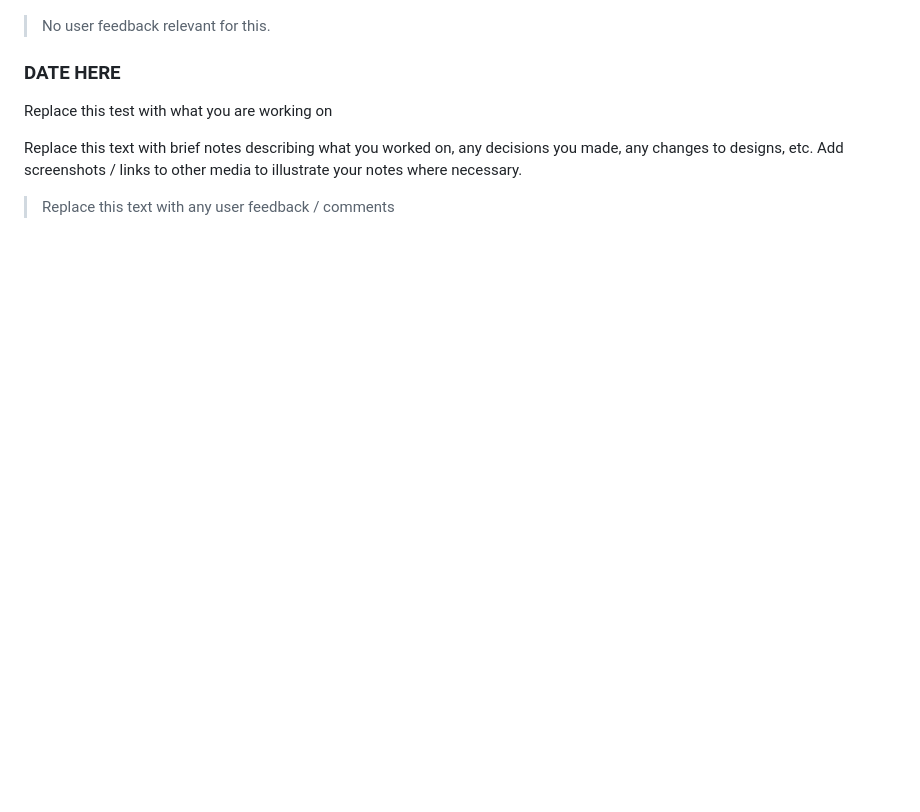
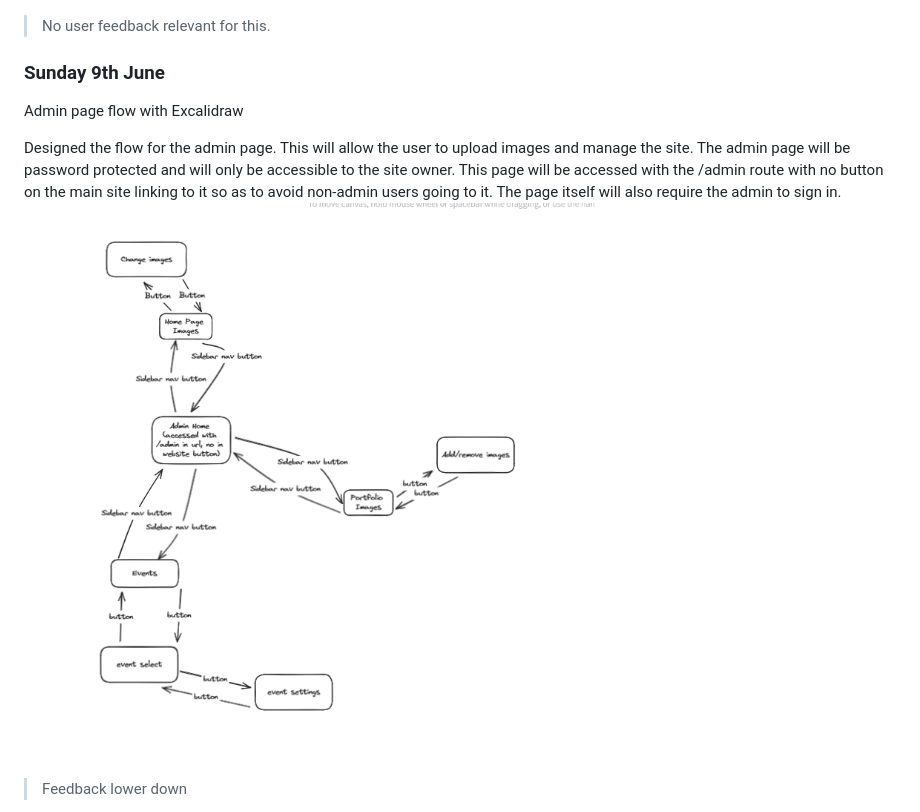
Before and after one commit to rory-stock/300dtd-website-assessment, a Markdown page: Development.md, the part around the change printed below. GitHub-like rendering; pictures changed too: images/image8.png (added); blank space fills up the shorter version.

```diff
--- a/Development.md
+++ b/Development.md
@@ -83,11 +84,12 @@ Added an admin table to my DrawSQL database design. To ensure admin security no
 
 > No user feedback relevant for this.
 
-### DATE HERE
+### Sunday 9th June
 
-Replace this test with what you are working on
+Admin page flow with Excalidraw
 
-Replace this text with brief notes describing what you worked on, any decisions you made, any changes to designs, etc. Add screenshots / links to other media to illustrate your notes where necessary.
+Designed the flow for the admin page. This will allow the user to upload images and manage the site. The admin page will be password protected and will only be accessible to the site owner. This page will be accessed with the /admin route with no button on the main site linking to it so as to avoid non-admin users going to it. The page itself will also require the admin to sign in.
+![Screenshot of excalidraw](images/image8.png)
 
-> Replace this text with any user feedback / comments
+> Feedback lower down
 
```
Also changed, not shown: other parts of Development.md (+31 -1 lines), Design.md (+1 -7 lines), images/image10.png (added), images/image11.png (added), images/image12.png (added), images/image9.png (added), 1 other file.
